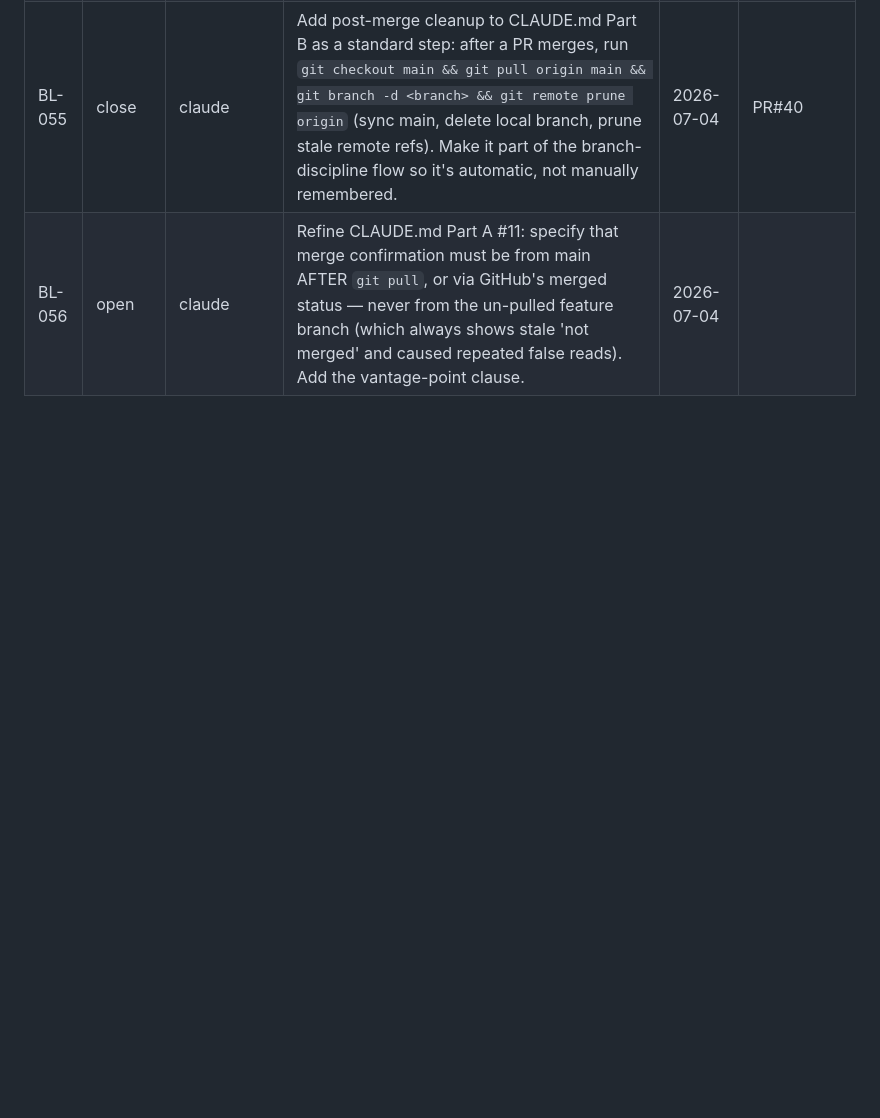
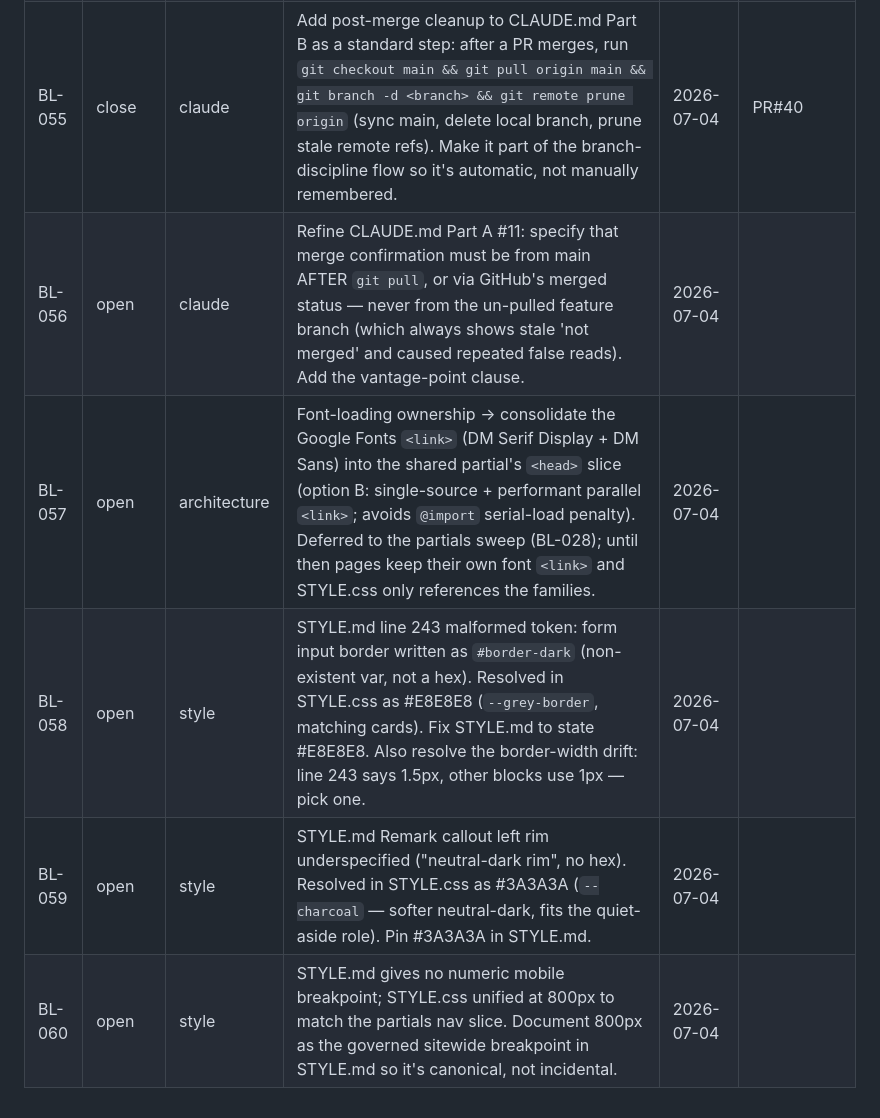
Before and after one commit to sw805206/threeflows-website, a Markdown page: BACKLOG.md, the part around the change. Rendered like a GitHub page; blank space fills up the shorter version.

Commit message:
docs: log BL-057–060 (STYLE.css authoring follow-ups)
Four items raised during STYLE.css authoring (PR#42), all open:
- BL-057 font-loading → consolidate Google Fonts <link> into partial head (deferred to BL-028)
- BL-058 STYLE.md L243 malformed #border-dark → #E8E8E8 + resolve 1.5px/1px width drift
- BL-059 Remark callout rim → pin #3A3A3A (charcoal)
- BL-060 document 800px as governed sitewide mobile breakpoint

Co-Authored-By: Claude Opus 4.8 <noreply@anthropic.com>

```diff
--- a/BACKLOG.md
+++ b/BACKLOG.md
@@ -99,3 +99,7 @@ A **project-based tracker** for important-but-not-urgent items — process, feat
 | BL-054 | open | process | Sweep retrofit must guard line endings: the pilot's CSS-strip script silently converted CRLF→LF on index.html/svc1.html, causing ~2,400 lines of false diff churn (caught and corrected in pilot). The 50-page sweep must preserve original line endings per file. | 2026-07-04 | |
 | BL-055 | close | claude | Add post-merge cleanup to CLAUDE.md Part B as a standard step: after a PR merges, run `git checkout main && git pull origin main && git branch -d <branch> && git remote prune origin` (sync main, delete local branch, prune stale remote refs). Make it part of the branch-discipline flow so it's automatic, not manually remembered. | 2026-07-04 | PR#40 |
 | BL-056 | open | claude | Refine CLAUDE.md Part A #11: specify that merge confirmation must be from main AFTER `git pull`, or via GitHub's merged status — never from the un-pulled feature branch (which always shows stale 'not merged' and caused repeated false reads). Add the vantage-point clause. | 2026-07-04 | |
+| BL-057 | open | architecture | Font-loading ownership → consolidate the Google Fonts `<link>` (DM Serif Display + DM Sans) into the shared partial's `<head>` slice (option B: single-source + performant parallel `<link>`; avoids `@import` serial-load penalty). Deferred to the partials sweep (BL-028); until then pages keep their own font `<link>` and STYLE.css only references the families. | 2026-07-04 | |
+| BL-058 | open | style | STYLE.md line 243 malformed token: form input border written as `#border-dark` (non-existent var, not a hex). Resolved in STYLE.css as #E8E8E8 (`--grey-border`, matching cards). Fix STYLE.md to state #E8E8E8. Also resolve the border-width drift: line 243 says 1.5px, other blocks use 1px — pick one. | 2026-07-04 | |
+| BL-059 | open | style | STYLE.md Remark callout left rim underspecified ("neutral-dark rim", no hex). Resolved in STYLE.css as #3A3A3A (`--charcoal` — softer neutral-dark, fits the quiet-aside role). Pin #3A3A3A in STYLE.md. | 2026-07-04 | |
+| BL-060 | open | style | STYLE.md gives no numeric mobile breakpoint; STYLE.css unified at 800px to match the partials nav slice. Document 800px as the governed sitewide breakpoint in STYLE.md so it's canonical, not incidental. | 2026-07-04 | |
```
